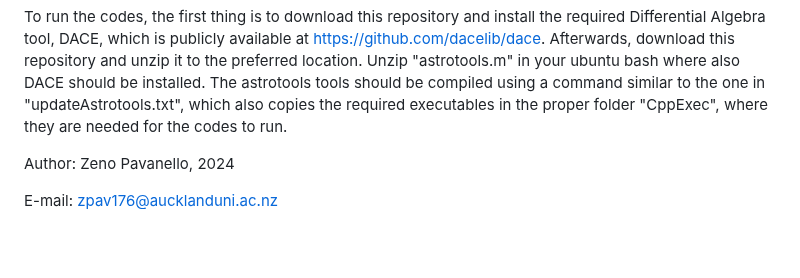
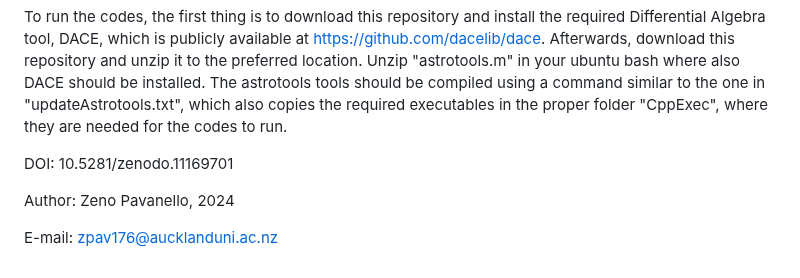
Before and after one commit to zenop95/Recursive-polynomial-CAM-design, a Markdown page: README.md, the part around the change. GitHub-like rendering; blank space fills up the shorter version.

```diff
--- a/README.md
+++ b/README.md
@@ -33,6 +33,7 @@ The parameters of the optimization are defined in lines 16-20: the order of the
 
 To run the codes, the first thing is to download this repository and install the required Differential Algebra tool, DACE, which is publicly available at https://github.com/dacelib/dace. Afterwards, download this repository and unzip it to the preferred location. Unzip "astrotools.m" in your ubuntu bash where also DACE should be installed. The astrotools tools should be compiled using a command similar to the one in "updateAstrotools.txt", which also copies the required executables in the proper folder "CppExec", where they are needed for the codes to run.
 
+DOI: 10.5281/zenodo.11169701
 
 Author: Zeno Pavanello, 2024
 
```
